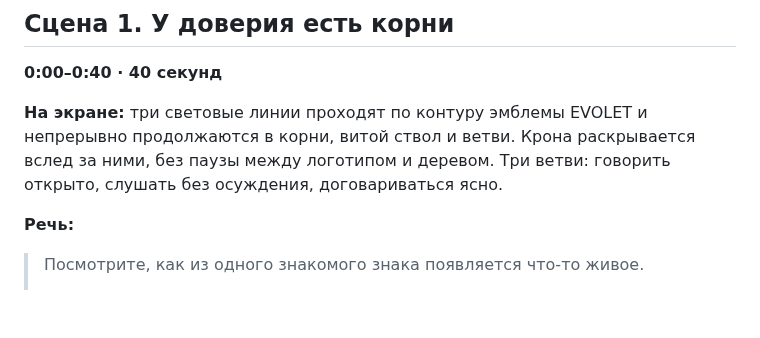
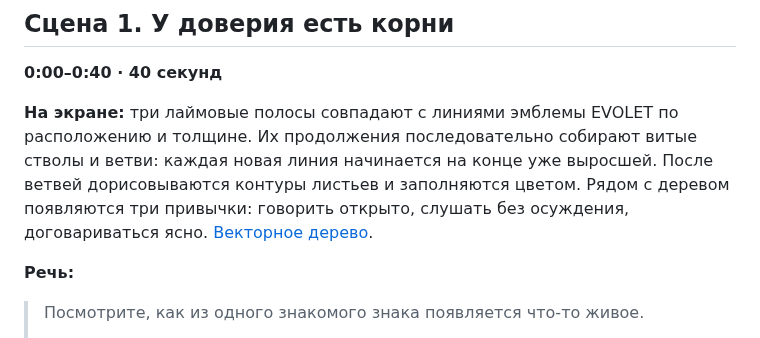
Before and after one commit to jalaevf-ai/presentation, a Markdown page: presenter_script.md, the part around the change. Drawn GitHub-style; blank space fills up the shorter version.

```diff
--- a/presenter_script.md
+++ b/presenter_script.md
@@ -9,7 +9,7 @@
 ## Сцена 1. У доверия есть корни
 **0:00–0:40 · 40 секунд**
 
-**На экране:** три световые линии проходят по контуру эмблемы EVOLET и непрерывно продолжаются в корни, витой ствол и ветви. Крона раскрывается вслед за ними, без паузы между логотипом и деревом. Три ветви: говорить открыто, слушать без осуждения, договариваться ясно.
+**На экране:** три лаймовые полосы совпадают с линиями эмблемы EVOLET по расположению и толщине. Их продолжения последовательно собирают витые стволы и ветви: каждая новая линия начинается на конце уже выросшей. После ветвей дорисовываются контуры листьев и заполняются цветом. Рядом с деревом появляются три привычки: говорить открыто, слушать без осуждения, договариваться ясно. [Векторное дерево](brand/evolet_tree.svg).
 
 **Речь:**
 
```
Also changed, not shown: README.md (+2 -2 lines), preview.jpg, 11 other files.
